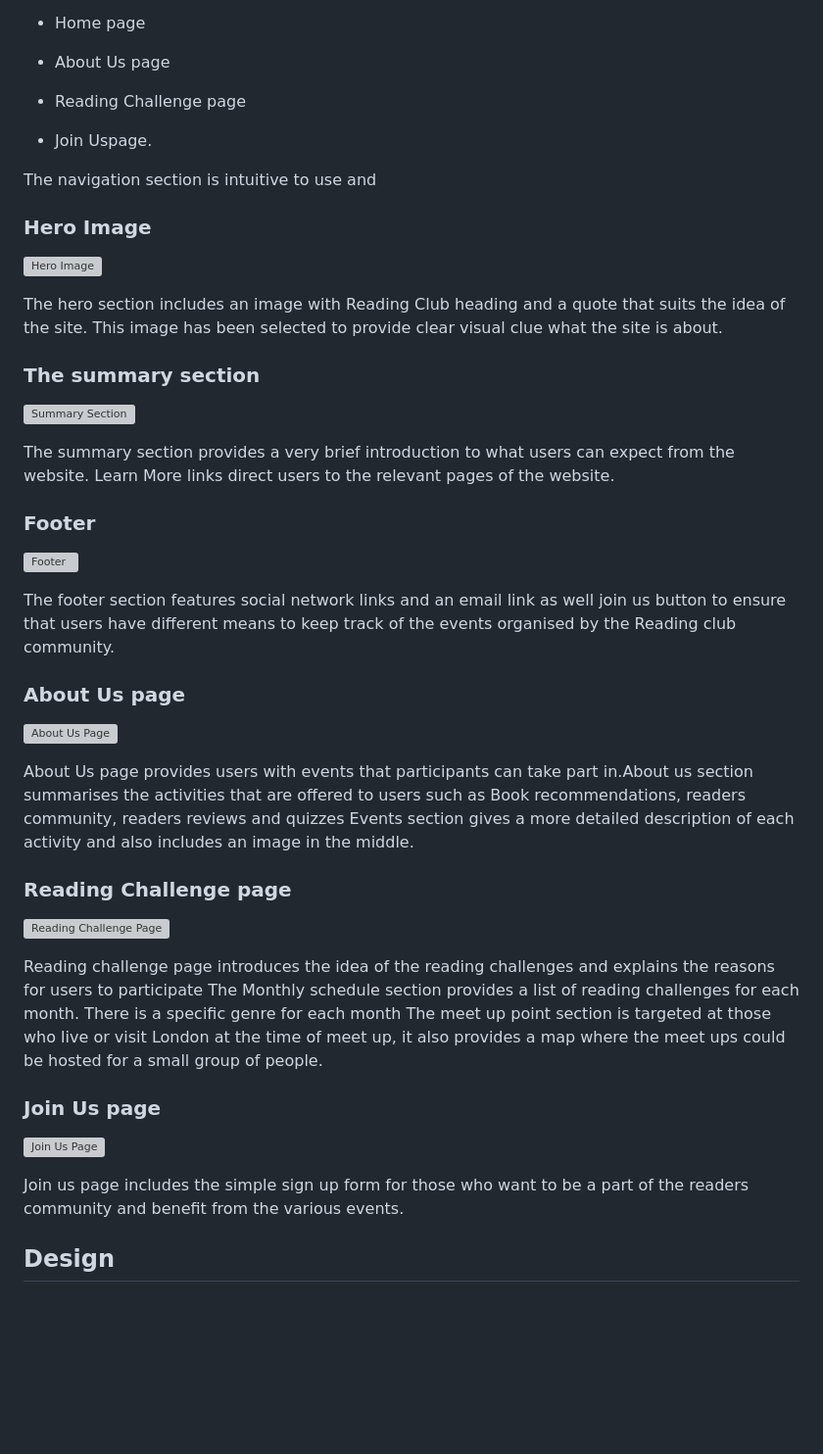
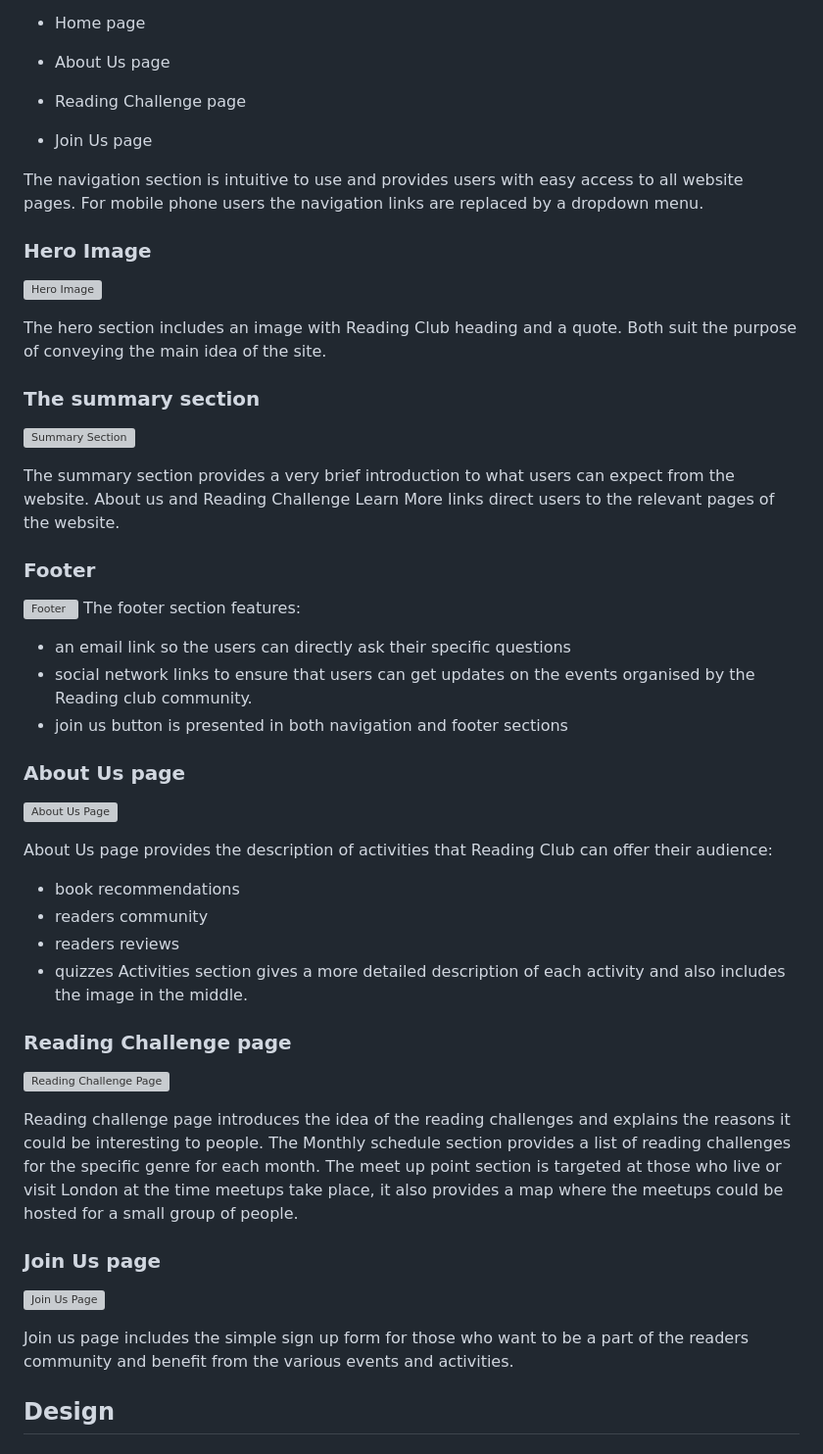
Before and after one commit to KatVolkova/reading-club, a Markdown page: README.md, the part around the change. Shown: that part at 98% size. GitHub-like rendering; blank space fills up the shorter version; grey boxes are pictures that could not be loaded.

Commit message:
Update feature section of README.md file

```diff
--- a/README.md
+++ b/README.md
@@ -64,48 +64,56 @@ Links to:
 - Home page
 - About Us page
 - Reading  Challenge page
-- Join Uspage.
+- Join Us page
 
-The navigation section is intuitive to use and
+The navigation section is intuitive to use and provides users with easy access to all website pages. For mobile phone users the navigation links are replaced by a dropdown menu.
 
 ### Hero Image
 
 ![Hero Image](/assets/images/hero-page-reading-club.jpg)
 
-The hero section includes an image with Reading Club heading and  a quote that suits the idea of the site. This image has been selected to provide clear visual clue what the site is about.
+The hero section includes an image with Reading Club heading and a quote. Both suit the purpose of conveying the main idea of the site.
 
 ### The summary section
 
 ![Summary Section](/assets/images/summary2-section-reading-club.jpg)
 
-The summary section provides a very brief introduction to what users  can expect from the website. Learn More links direct users to the relevant pages of the website.
+The summary section provides a very brief introduction to what users can expect from the website. About us and Reading Challenge Learn More links direct users to the relevant pages of the website.
 
 ### Footer
 
 ![Footer](/assets/images/footer-reading-club.jpg)
+The footer section features:
 
-The footer section features social network links and an email link as well join us  button to ensure that users have different means to keep track of the events organised by the Reading club community.
+- an email link so the users can directly ask their specific questions
+- social network links to ensure that users can get updates on the events organised by the Reading club community.
+- join us button is presented in both navigation and footer sections
 
 ### About Us page
 
 ![About Us Page](/assets/images/about-page-reading-club.jpg)
 
-About Us page provides users with events that participants can take part in.About us section summarises the activities that are offered to users such as Book recommendations, readers community, readers reviews and quizzes
-Events section gives a more detailed description of each activity  and also includes an  image in the middle.
+About Us page provides the description of activities that Reading Club can offer their audience:
+
+- book recommendations
+- readers community
+- readers reviews
+- quizzes
+Activities section gives a more detailed description of each activity  and also includes the image in the middle.
 
 ### Reading Challenge page
 
 ![Reading Challenge Page](/assets/images/reading-challenge-page-reading-club.jpg)
 
-Reading challenge page introduces the idea of the reading challenges and explains the reasons for users to participate
-The Monthly schedule section provides a list of reading challenges for each month. There is a specific genre for each month
-The meet up point section is targeted  at those who live or visit London at the time of meet up, it also provides a map where the meet ups could be hosted for a small group of people.
+Reading challenge page introduces the idea of the reading challenges and explains the reasons it could be interesting to people.
+The Monthly schedule section provides a list of reading challenges for the specific genre for each month.
+The meet up point section is targeted at those who live or visit London at the time meetups take place, it also provides a map where the meetups could be hosted for a small group of people.
 
 ### Join Us page
 
 ![Join Us Page](/assets/images/join-us-page-reading-club.jpg)
 
-Join us page includes the simple sign up form for those who want to be a part of the readers community and benefit from the various events.
+Join us page includes the simple sign up form for those who want to be a part of the readers community and benefit from the various events and activities.
 
 ## Design
 
```
